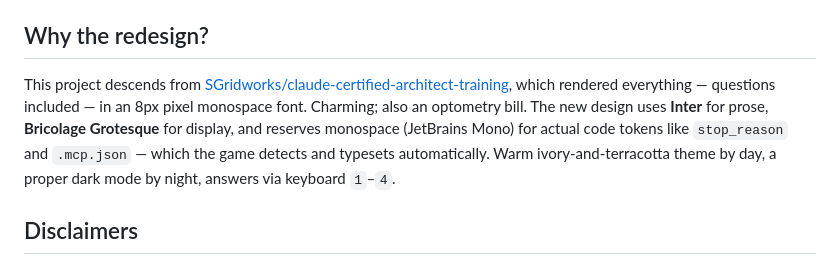
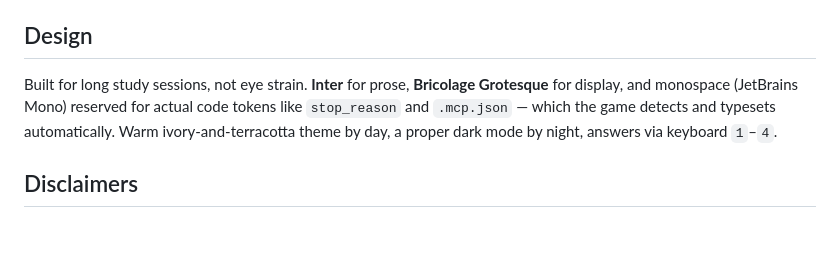
Before and after one commit to pankajarm/cca-f-game, a Markdown page: README.md, the part around the change. Drawn GitHub-style; blank space fills up the shorter version.

Commit message:
README: drop upstream attribution, reframe as Design notes
Co-Authored-By: Claude Fable 5 <noreply@anthropic.com>

```diff
--- a/README.md
+++ b/README.md
@@ -104,13 +104,10 @@ python3 scripts/build_tests.py
   as your dungeon master
 - `STUDY_GUIDE.md` — a 12-week, 1-hour-a-day syllabus mapped to the tower
 
-## Why the redesign?
+## Design
 
-This project descends from
-[SGridworks/claude-certified-architect-training](https://github.com/SGridworks/claude-certified-architect-training),
-which rendered everything — questions included — in an 8px pixel monospace font.
-Charming; also an optometry bill. The new design uses **Inter** for prose,
-**Bricolage Grotesque** for display, and reserves monospace (JetBrains Mono) for
+Built for long study sessions, not eye strain. **Inter** for prose,
+**Bricolage Grotesque** for display, and monospace (JetBrains Mono) reserved for
 actual code tokens like `stop_reason` and `.mcp.json` — which the game detects
 and typesets automatically. Warm ivory-and-terracotta theme by day, a proper
 dark mode by night, answers via keyboard `1`–`4`.
```
